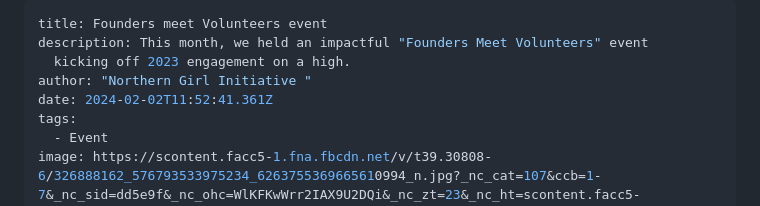
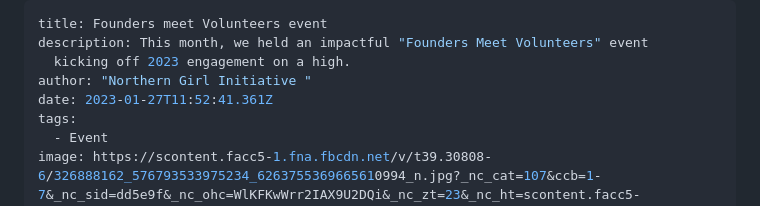
Before and after one commit to segulaglobal/NGI, a Markdown page: src/blog/2024-02-02-founders-meet-volunteers-event.md, the part around the change. Rendered like a GitHub page.

Commit message:
Update Blog “2024-02-02-founders-meet-volunteers-event”

```diff
--- a/src/blog/2024-02-02-founders-meet-volunteers-event.md
+++ b/src/blog/2024-02-02-founders-meet-volunteers-event.md
@@ -3,7 +3,7 @@ title: Founders meet Volunteers event
 description: This month, we held an impactful "Founders Meet Volunteers" event
   kicking off 2023 engagement on a high.
 author: "Northern Girl Initiative "
-date: 2024-02-02T11:52:41.361Z
+date: 2023-01-27T11:52:41.361Z
 tags:
   - Event
 image: https://scontent.facc5-1.fna.fbcdn.net/v/t39.30808-6/326888162_576793533975234_6263755369665610994_n.jpg?_nc_cat=107&ccb=1-7&_nc_sid=dd5e9f&_nc_ohc=WlKFKwWrr2IAX9U2DQi&_nc_zt=23&_nc_ht=scontent.facc5-1.fna&oh=00_AfDolqapV_krMZYG35TDv72cUk8NaHPd25qsJn1RO9eH2Q&oe=65C26B85
```
